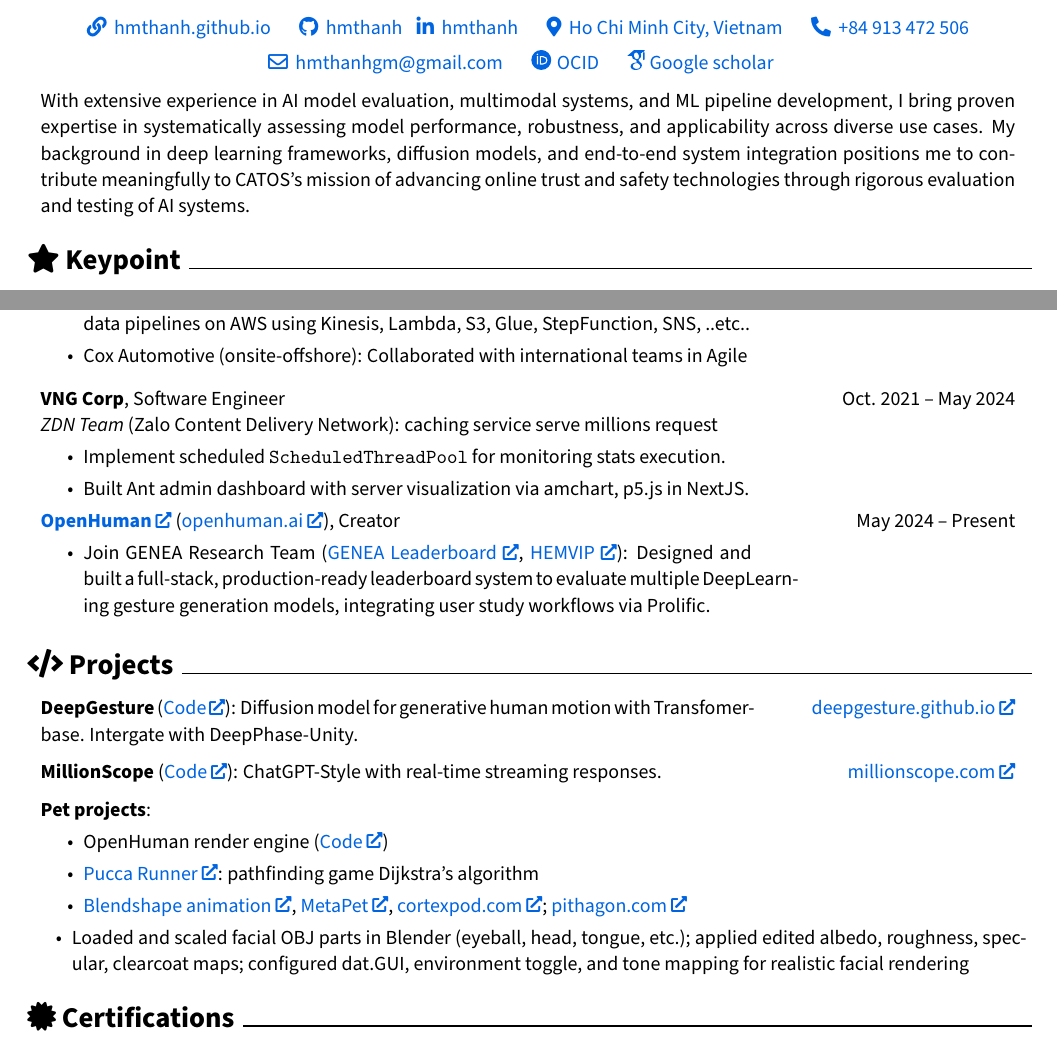
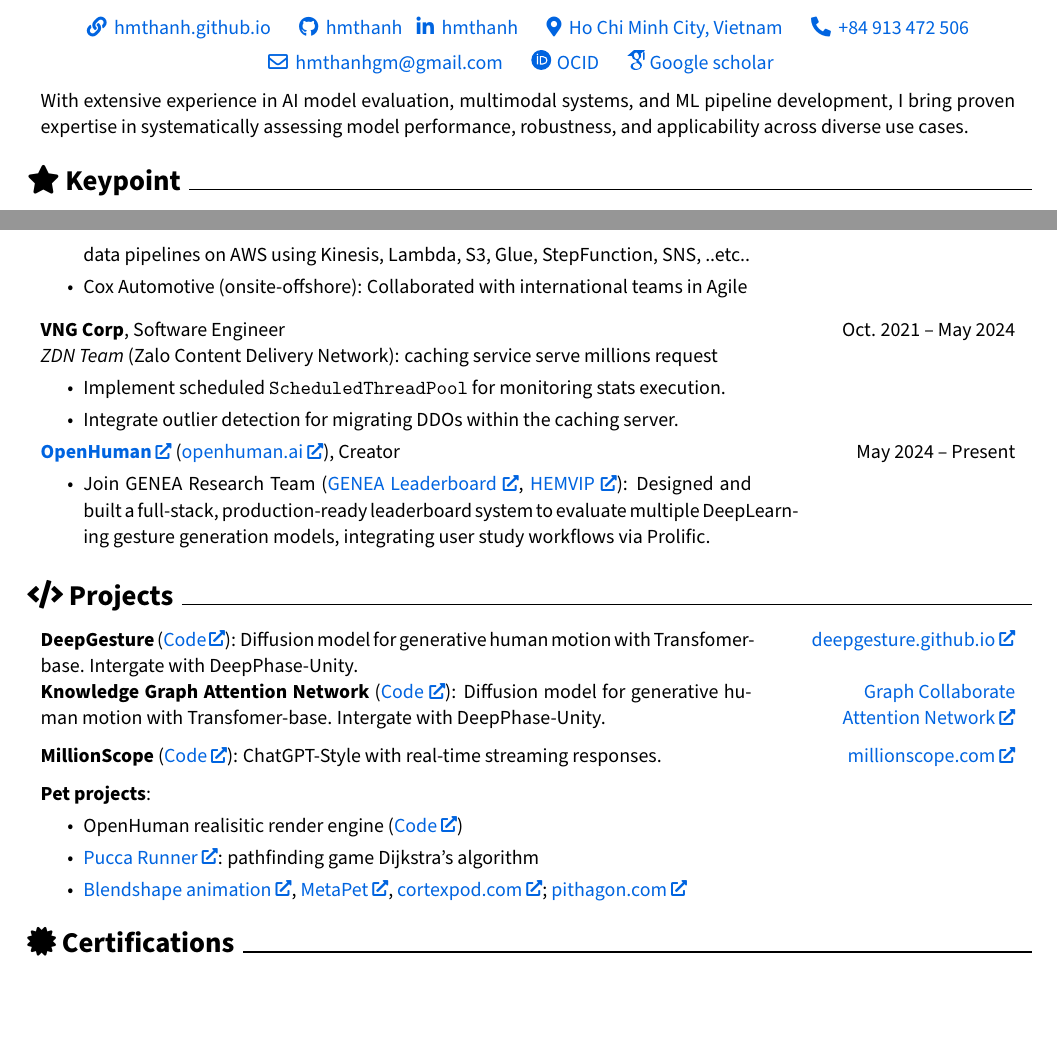
Before and after one commit to hmthanh/CV, a LaTeX document (main.tex, which reads sections/experience.tex, sections/intro.tex, sections/projects.tex): two parts of pages 1 and 2 of 2, joined at a grey line, cut so that both start at the same text, the shorter picture padded with empty space. Compiled offline with pdfLaTeX.

Commit message:
update ml

```diff
--- a/sections/experience.tex
+++ b/sections/experience.tex
@@ -51,11 +51,12 @@
 	%             of the top Vietnamese news \& media website
 	\begin{highlights}
 		\item Implement scheduled \texttt{ScheduledThreadPool} for monitoring stats execution.
-		\item Built Ant admin dashboard with server visualization via amchart, p5.js in NextJS.
-%		 , amchart.js
-		%			(\href{https://admin-nextjs-amcharts.vercel.app}{Sample})
+		\item Integrate outlier detection for migrating DDOs within the caching server.
+
 	\end{highlights}
 \end{twocolentry}
+%		 , amchart.js Built Ant admin dashboard with server visualization via amchart, p5.js in NextJS.
+%			(\href{https://admin-nextjs-amcharts.vercel.app}{Sample})
 
 \begin{twocolentry}{
 		\dateformat{May}{2024}{Present}
--- a/sections/intro.tex
+++ b/sections/intro.tex
@@ -1,3 +1,4 @@
 \begin{onecolentry}
-	With extensive experience in AI model evaluation, multimodal systems, and ML pipeline development, I bring proven expertise in systematically assessing model performance, robustness, and applicability across diverse use cases. My background in deep learning frameworks, diffusion models, and end-to-end system integration positions me to contribute meaningfully to CATOS's mission of advancing online trust and safety technologies through rigorous evaluation and testing of AI systems.
+	With extensive experience in AI model evaluation, multimodal systems, and ML pipeline development, I bring proven expertise in systematically assessing model performance, robustness, and applicability across diverse use cases.
+%	My background in deep learning frameworks, diffusion models, and end-to-end system integration positions me to contribute meaningfully to CATOS's mission of advancing online trust and safety technologies through rigorous evaluation and testing of AI systems.
 \end{onecolentry}
--- a/sections/projects.tex
+++ b/sections/projects.tex
@@ -6,12 +6,13 @@
 	\textbf{DeepGesture} (\href{https://github.com/DeepGesture/DeepGesture}{Code}): Diffusion model for generative human motion with Transfomer-base. Intergate with DeepPhase-Unity.
 \end{twocolentry}
 
-
-
-
 %\begin{twocolentry}{\href{https://hairmimic.github.io}{hairmimic.github.io}}
 %	\textbf{HairMimic - In progress hair simulation for OpenHuman} (\href{https://github.com/hairmimic/hairmimic.github.io}{Code})
 %\end{twocolentry}
+
+\begin{twocolentry}{\href{https://deepgesture.github.io}{Graph Collaborate Attention Network}}
+	\textbf{Knowledge Graph Attention Network} (\href{https://github.com/DeepGesture/DeepGesture}{Code}): Diffusion model for generative human motion with Transfomer-base. Intergate with DeepPhase-Unity.
+\end{twocolentry}
 
 
 
@@ -51,16 +52,16 @@
 \begin{onecolentry}
 	\textbf{Pet projects}:
 		\begin{highlights}
-			\item OpenHuman render engine (\href{https://github.com/openhuman-ai/renderengine}{Code})
+			\item OpenHuman realisitic render engine (\href{https://github.com/openhuman-ai/renderengine}{Code})
 		\item \href{https://puccarunner.github.io}{Pucca Runner}: pathfinding game Dijkstra’s algorithm
 		\item \href{https://hmthanh.github.io/3d-human-model}{Blendshape animation}, \href{https://metapet.vercel.app}{MetaPet}, \href{https://cortexpod.com}{cortexpod.com};  \href{https://github.com/pithagon/pithagon}{pithagon.com}
 	\end{highlights}
 
 \end{onecolentry}
 
-\begin{highlights}
-	\item Loaded and scaled facial OBJ parts in Blender (eyeball, head, tongue, etc.); applied edited albedo, roughness, specular, clearcoat maps; configured dat.GUI, environment toggle, and tone mapping for realistic facial rendering
-\end{highlights}
+%\begin{highlights}
+%	\item Loaded and scaled facial OBJ parts in Blender (eyeball, head, tongue, etc.); applied edited albedo, roughness, specular, clearcoat maps; configured dat.GUI, environment toggle, and tone mapping for realistic facial rendering
+%\end{highlights}
 
 %    \section{\faLaptop\ Technologies}
 %
```
Also changed, not shown: sections/summary.tex (+1 -1 lines).
